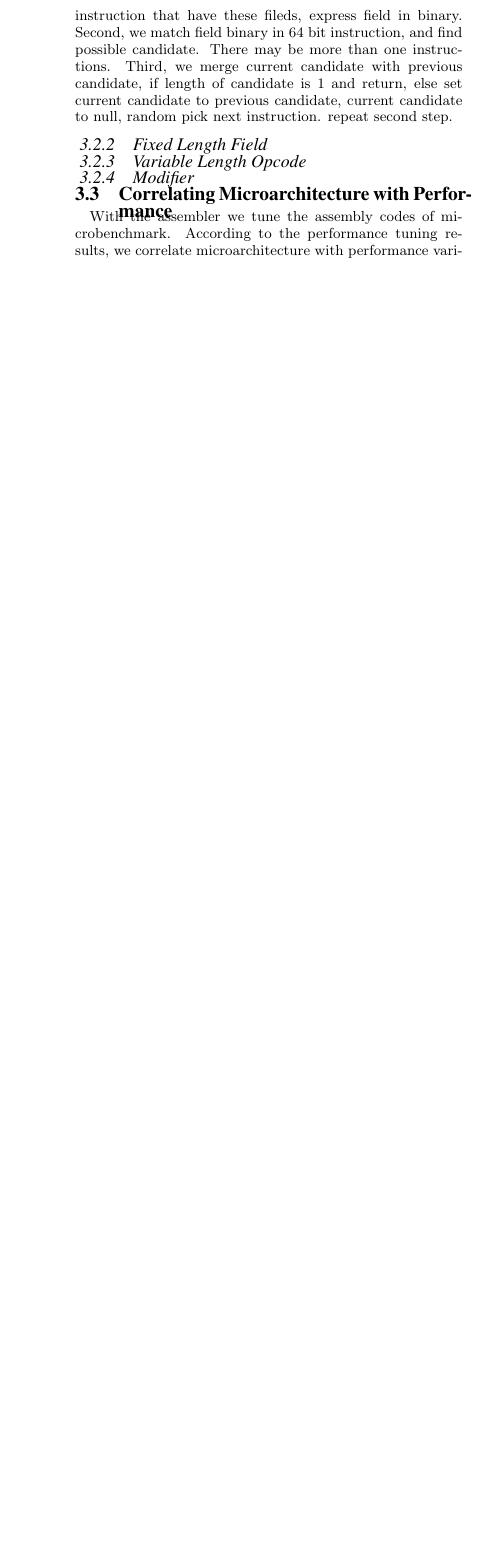
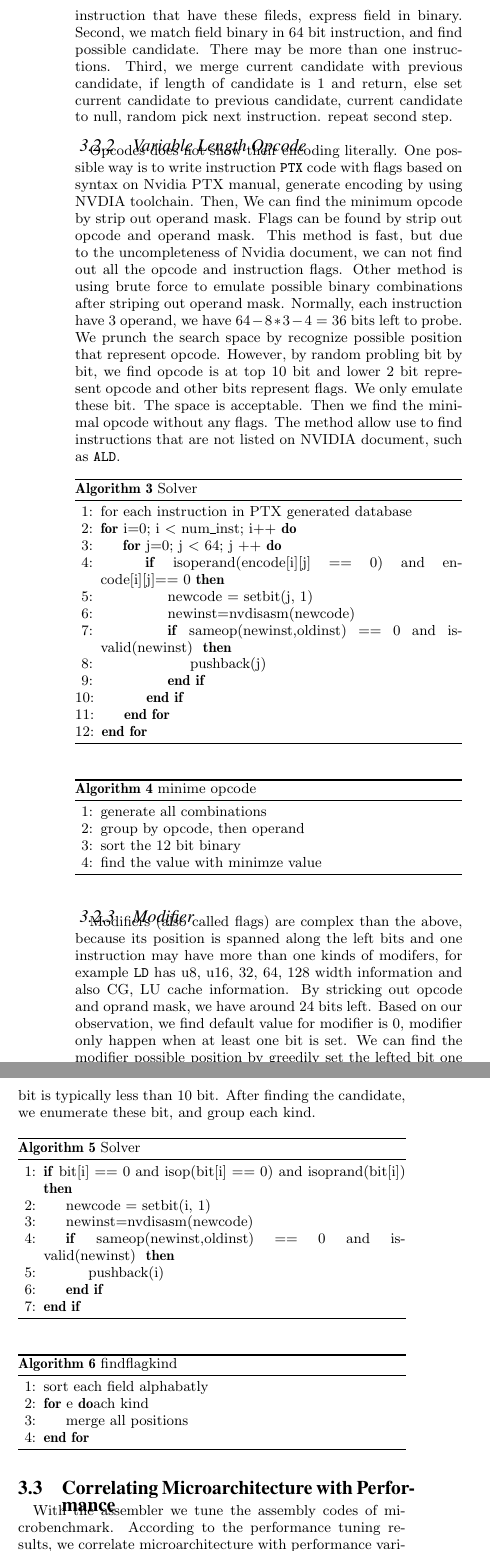
Before and after one commit to fruitfly1026/SGEMM, a LaTeX paper (sgemm.tex): part of one column of page 4 of 10 before the commit and two parts of the columns of page 4 of 11 after it, the two joined at a grey line, cut so that both start at the same text, the shorter picture padded with empty space. Compiled offline with pdfLaTeX.

Commit message:
Solver part

```diff
--- a/sgemm.tex
+++ b/sgemm.tex
@@ -220,12 +220,77 @@ For fields whose encoding can be infered by its name, such as immediate, registe
 First, we random pick instruction that have these fileds, express field in binary. Second, we match field binary in $64$
 bit instruction, and find possible candidate. There may be more than one instructions. Third, we merge current candidate
 with previous candidate, if length of candidate is $1$ and return, else set current candidate to previous candidate, current candidate to null, random pick next instruction. repeat second step.
+\subsubsection{Variable Length Opcode}
+Opcodes does not show their encoding literally. One possible way is to write instruction {\tt PTX} code with flags based on syntax on Nvidia
+PTX manual, generate encoding by using NVDIA toolchain.
+Then, We can find the minimum opcode by strip out operand mask. Flags can be found by strip out opcode and operand mask.
+This method is fast, but due to the uncompleteness of Nvidia document, we can not find out all the opcode and
+instruction flags.
+Other method is using brute force to emulate possible binary combinations after striping out operand mask.
+Normally, each instruction have $3$ operand, we have $64-8*3-4=36$ bits left to probe. We prunch the search space by
+recognize possible position that represent opcode.  However, by random probling bit
+by bit, we find opcode is at top $10$ bit and lower $2$ bit represent opcode and other bits represent flags. We only emulate these bit.
+The space is acceptable. Then we find the minimal opcode without any flags. The method allow use to find instructions
+that are not listed on NVIDIA document, such as {\tt ALD}.
 
+\begin{algorithm}
+      \caption{Solver}\label{opcode}
+  \begin{algorithmic}[1]
+      \State for each instruction in PTX generated database
+      \For {i=0; i < num\_inst; i++}
+      \For {j=0; j < 64; j ++}
+      \If {isoperand(encode[i][j] == 0) and encode[i][j]== 0}
+      \State newcode = setbit(j, 1)
+      \State newinst=nvdisasm(newcode)
+      \If {sameop(newinst,oldinst) == 0 and isvalid(newinst) }
+      \State pushback(j)
+      \EndIf
+      \EndIf
+      \EndFor
+      \EndFor
+  \end{algorithmic}
+\end{algorithm}
 
-\subsubsection{Fixed Length Field}
-\subsubsection{Variable Length Opcode}
+\begin{algorithm}
+      \caption{minime opcode}\label{opcode}
+  \begin{algorithmic}[1]
+      \State generate all combinations
+      \State group by opcode, then operand
+      \State sort the 12 bit binary
+      \State find the value with minimze value
+  \end{algorithmic}
+\end{algorithm}
+
 \subsubsection{Modifier}
-%LD.E
+Modifiers (also called flags) are complex than the above, because its position is spanned along the left bits and one instruction may have
+more than one kinds of modifers, for example {\tt LD} has u8, u16, 32, 64, 128 width information and also CG, LU cache
+information. By stricking out opcode and oprand mask, we have around $24$ bits left. Based on our observation, we find
+default value for modifier is $0$, modifier only happen when at least one bit is set. We can find the modifier possible position
+by greedily set the lefted bit one by one, the time complexity is O(24) instead of $O(2^{24})$. The bit is typically less
+than $10$ bit. After finding the candidate, we enumerate these bit, and group each kind.
+
+\begin{algorithm}
+      \caption{Solver}\label{opcode}
+  \begin{algorithmic}[1]
+      \If {bit[i] == 0 and isop(bit[i] == 0) and isoprand(bit[i])}
+      \State newcode = setbit(i, 1)
+      \State newinst=nvdisasm(newcode)
+      \If {sameop(newinst,oldinst) == 0 and isvalid(newinst) }
+      \State pushback(i)
+      \EndIf
+      \EndIf
+  \end{algorithmic}
+\end{algorithm}
+
+\begin{algorithm}
+      \caption{findflagkind}\label{opcode}
+  \begin{algorithmic}[1]
+      \State sort each field alphabatly
+      \For each kind
+      \State merge all positions
+      \EndFor
+  \end{algorithmic}
+\end{algorithm}
 
 \subsection{Correlating Microarchitecture with Performance}
 With the assembler we tune the assembly codes of microbenchmark. According to the performance tuning results, we correlate microarchitecture with performance variants that guide performance optimizations in real applications. The correlation is presented as several meaningful observations, which are categorized into four microarchitectural features of {\tt control} function, {\tt register} allocation, {\tt arithmetic} throughput and {\tt memory} operation.
```
